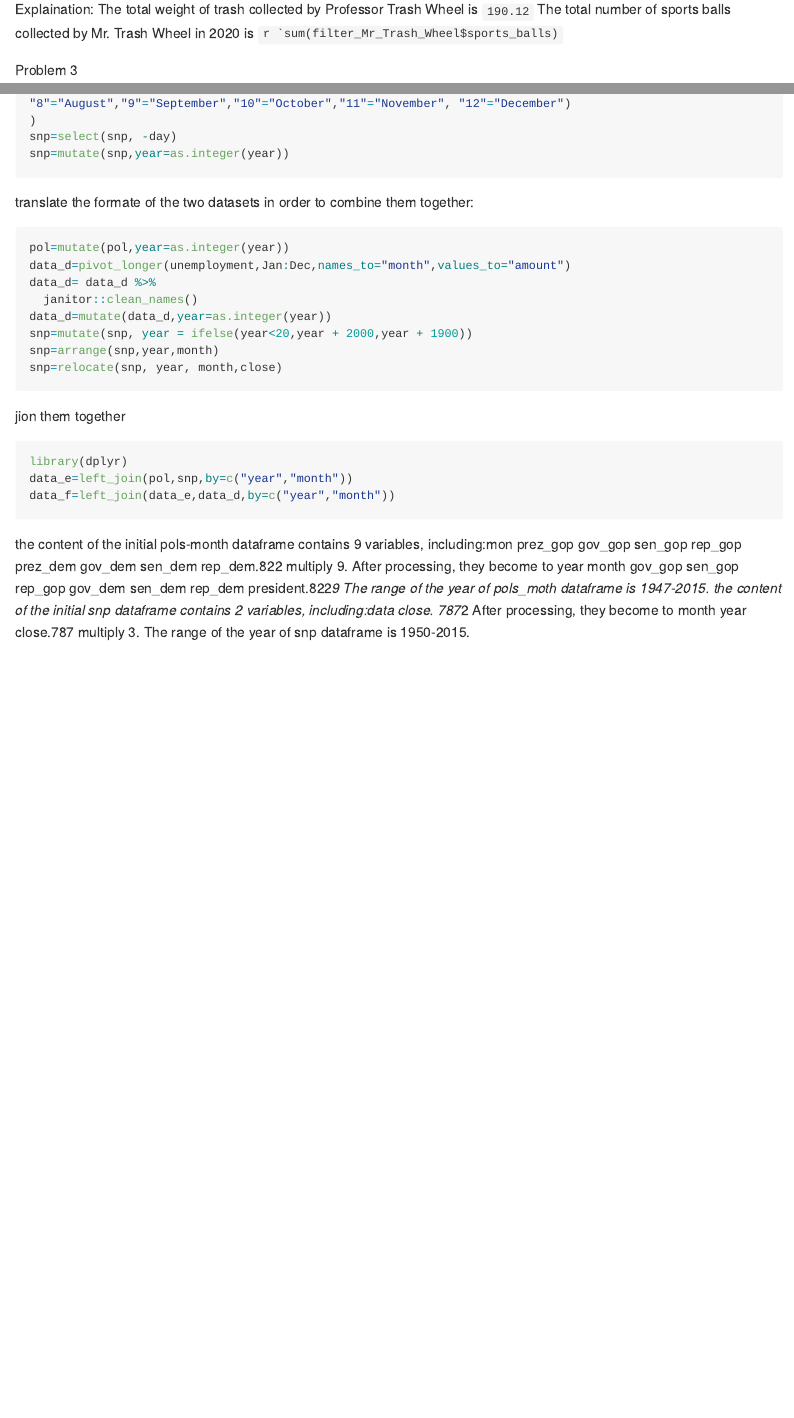
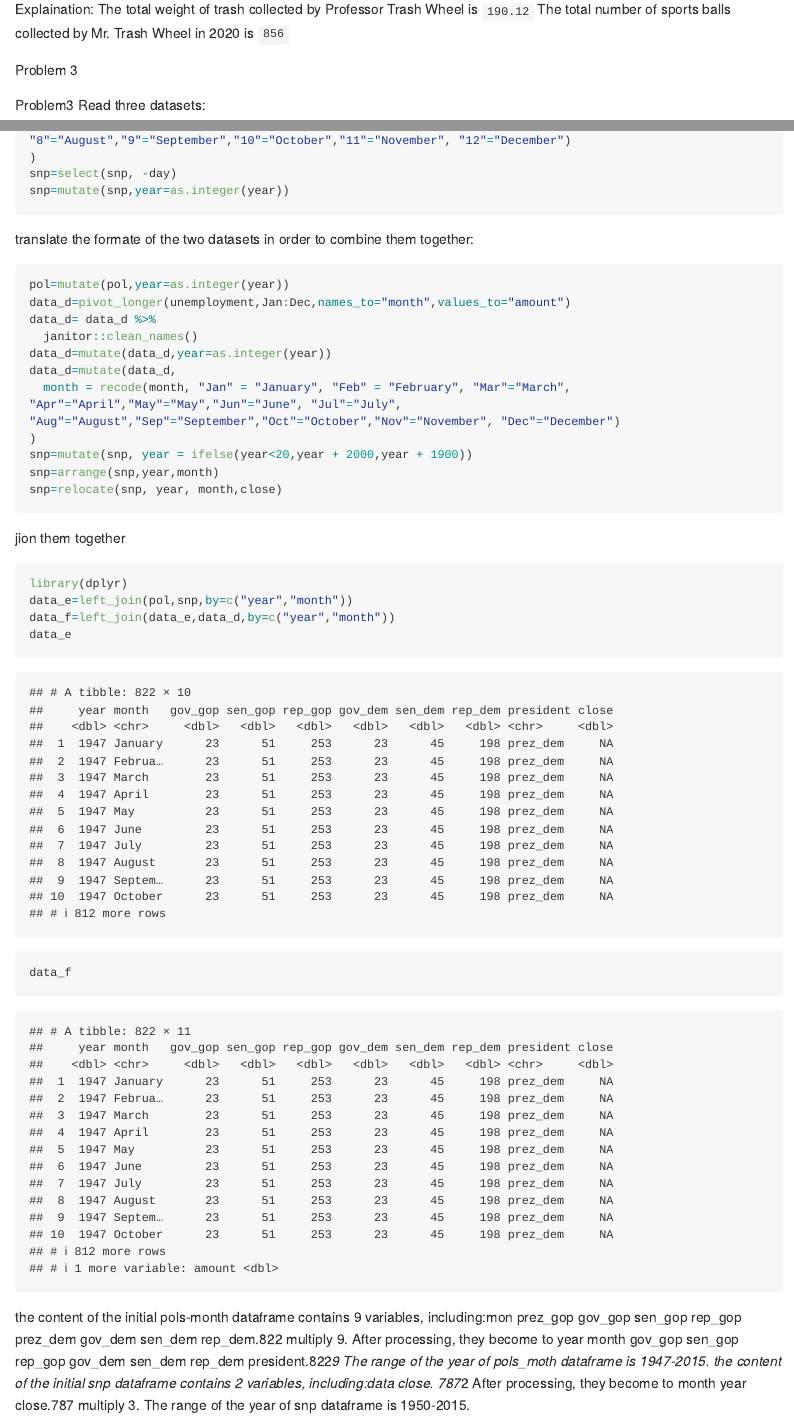
Before and after one commit to ZiJian-zx2425/p8105_hw2_zx2425, an R Markdown document (DS_homework2.Rmd): the page in a window 1100 px wide, from 5230 px down, and a second part further down, joined at a grey line. Rendered offline with R 4.5, knitr and Pandoc, with nearby package versions; long lines of code are wrapped; column names are cleaned by a stand-in for the janitor package.

Commit message:
updates notes

````diff
--- a/DS_homework2.Rmd
+++ b/DS_homework2.Rmd
@@ -122,8 +122,7 @@ sum(filter_Mr_Trash_Wheel$sports_balls)
 
 Explaination:
 The total weight of trash collected by Professor Trash Wheel is ```r sum(Pro_Trash_Wheel$weight_tons) ```
-The total number of sports balls collected by Mr. Trash Wheel in 2020 is ```r
-`sum(filter_Mr_Trash_Wheel$sports_balls)```
+The total number of sports balls collected by Mr. Trash Wheel in 2020 is ```r sum(filter_Mr_Trash_Wheel$sports_balls)```
 
 Problem 3
 
@@ -169,6 +168,9 @@ data_d=pivot_longer(unemployment,Jan:Dec,names_to="month",values_to="amount")
 data_d= data_d %>%
   janitor::clean_names()
 data_d=mutate(data_d,year=as.integer(year))
+data_d=mutate(data_d,
+  month = recode(month, "Jan" = "January", "Feb" = "February", "Mar"="March", "Apr"="April","May"="May","Jun"="June", "Jul"="July", "Aug"="August","Sep"="September","Oct"="October","Nov"="November", "Dec"="December")
+)
 snp=mutate(snp, year = ifelse(year<20,year + 2000,year + 1900))
 snp=arrange(snp,year,month)
 snp=relocate(snp, year, month,close)
@@ -179,7 +181,8 @@ jion them together
 library(dplyr)
 data_e=left_join(pol,snp,by=c("year","month"))
 data_f=left_join(data_e,data_d,by=c("year","month"))
-
+data_e
+data_f
 ```
 
 the content of the initial pols-month dataframe contains 9 variables, including:mon      prez_gop gov_gop sen_gop rep_gop prez_dem gov_dem sen_dem rep_dem.822 multiply 9. After processing, they become to year month gov_gop sen_gop rep_gop gov_dem sen_dem rep_dem president.822*9 The range of the year of pols_moth dataframe is 1947-2015.
````
Also changed, not shown: DS_homework2.md.
